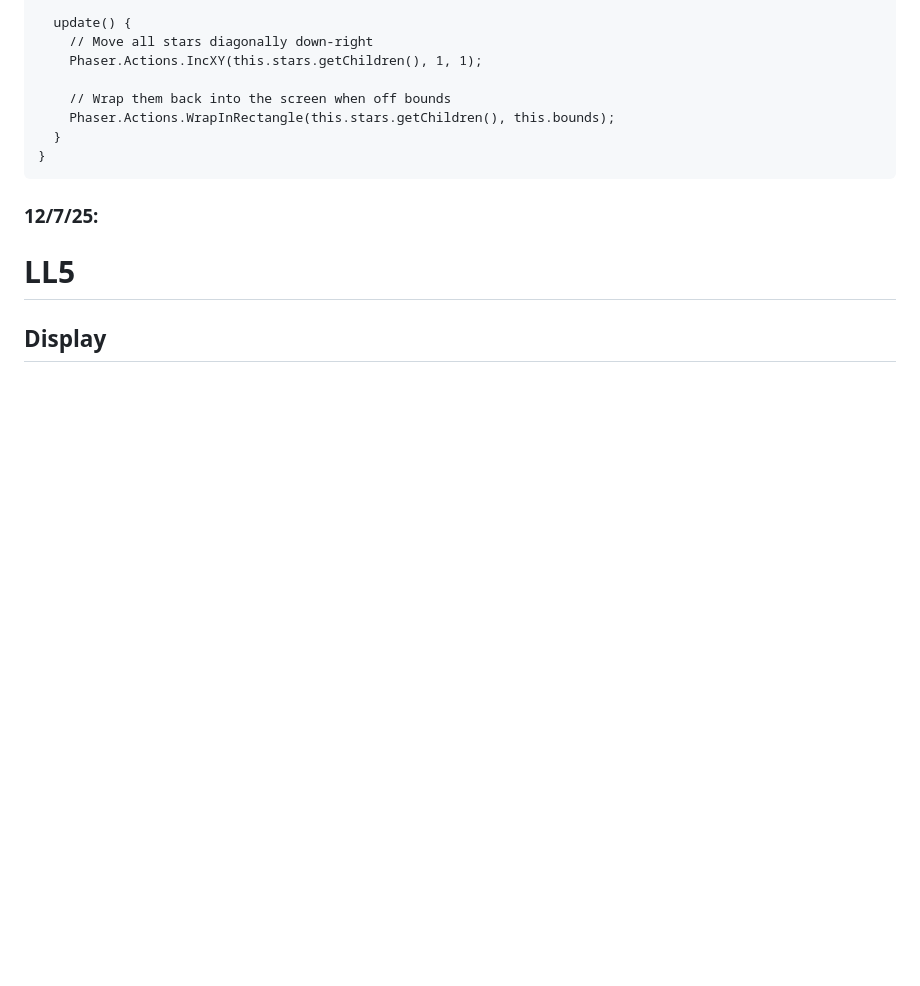
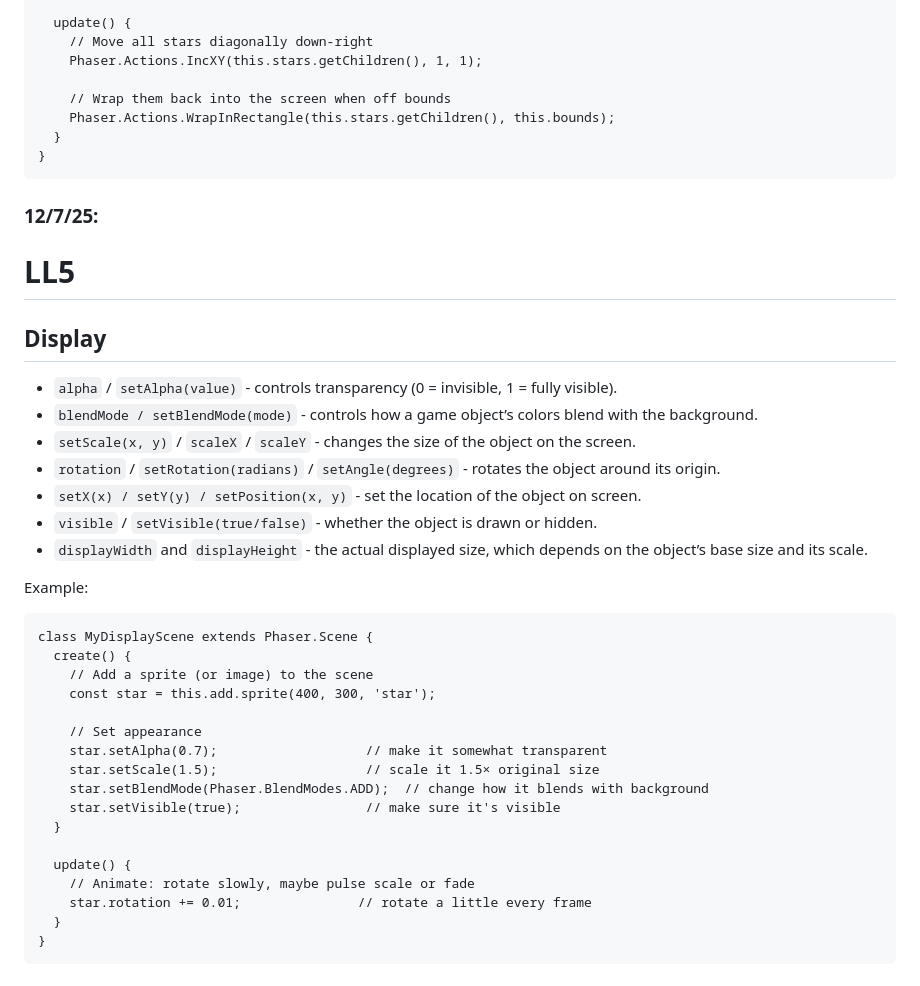
Before and after one commit to bekhruza2004/sep11-freedom-project, a Markdown page: tool/learning-log.md, the part around the change. GitHub-like rendering; blank space fills up the shorter version.

````diff
--- a/tool/learning-log.md
+++ b/tool/learning-log.md
@@ -194,3 +194,33 @@ class MyScene extends Phaser.Scene {
 # LL5
 
 ## Display
+
+* `alpha` / `setAlpha(value)` - controls transparency (0 = invisible, 1 = fully visible).
+* `blendMode / setBlendMode(mode)` - controls how a game object’s colors blend with the background.
+* `setScale(x, y)` / `scaleX` / `scaleY` - changes the size of the object on the screen.
+* `rotation` / `setRotation(radians)` / `setAngle(degrees)` - rotates the object around its origin.
+* `setX(x) / setY(y) / setPosition(x, y)` - set the location of the object on screen.
+* `visible` / `setVisible(true/false)` - whether the object is drawn or hidden.
+* `displayWidth` and `displayHeight` - the actual displayed size, which depends on the object’s base size and its scale.
+
+Example:
+
+```language
+class MyDisplayScene extends Phaser.Scene {
+  create() {
+    // Add a sprite (or image) to the scene
+    const star = this.add.sprite(400, 300, 'star');
+
+    // Set appearance
+    star.setAlpha(0.7);                   // make it somewhat transparent
+    star.setScale(1.5);                   // scale it 1.5× original size
+    star.setBlendMode(Phaser.BlendModes.ADD);  // change how it blends with background
+    star.setVisible(true);                // make sure it's visible
+  }
+
+  update() {
+    // Animate: rotate slowly, maybe pulse scale or fade
+    star.rotation += 0.01;               // rotate a little every frame
+  }
+}
+```
````
